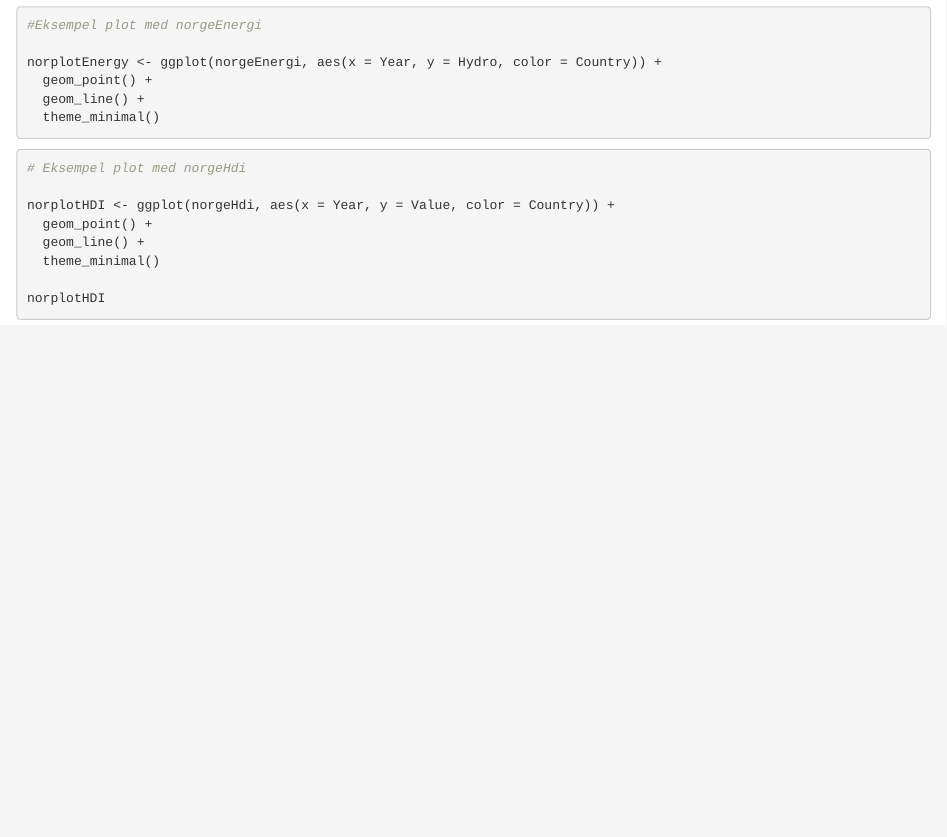
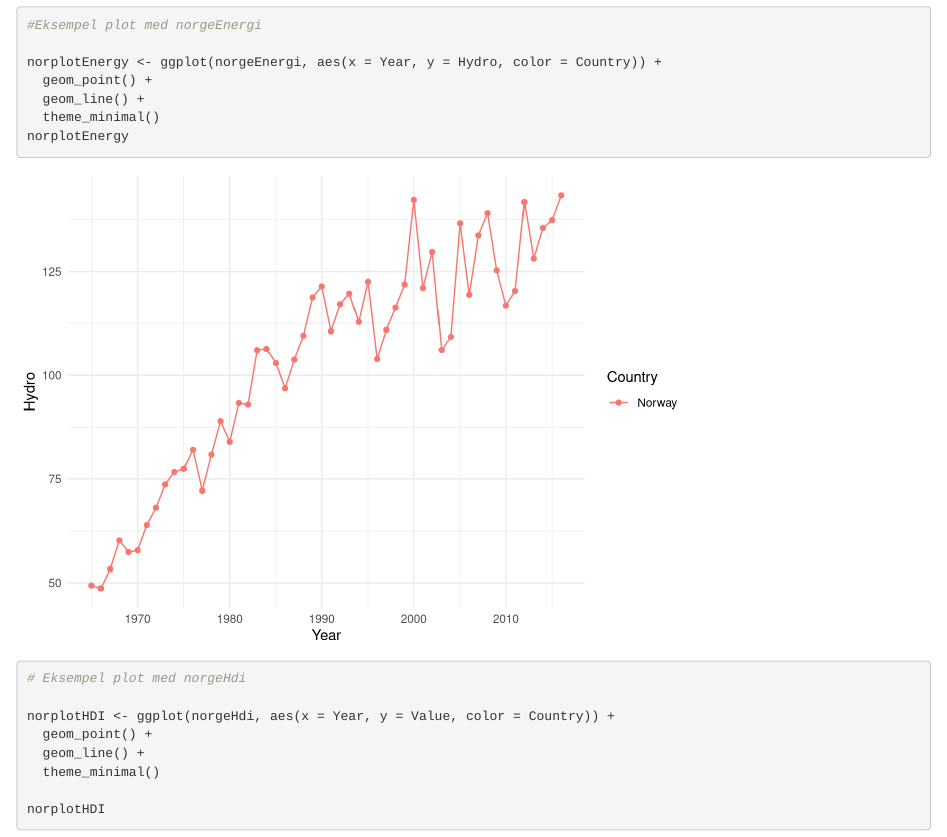
Before and after one commit to Kribjer/Samarbeid-skygge, an R Markdown document (Dataproject.Rmd): the page in a window 1100 px wide, from 1250 px down. Rendered offline with R 4.5, knitr and Pandoc, with nearby package versions.

Commit message:
Fixet en linje

````diff
--- a/Dataproject.Rmd
+++ b/Dataproject.Rmd
@@ -56,6 +57,8 @@ norplotEnergy <- ggplot(norgeEnergi, aes(x = Year, y = Hydro, color = Country))
   geom_point() +
   geom_line() +
   theme_minimal()
+norplotEnergy
+
 ```
 
 
````
Also changed, not shown: Dataproject.Rmd (1 more changed lines).
